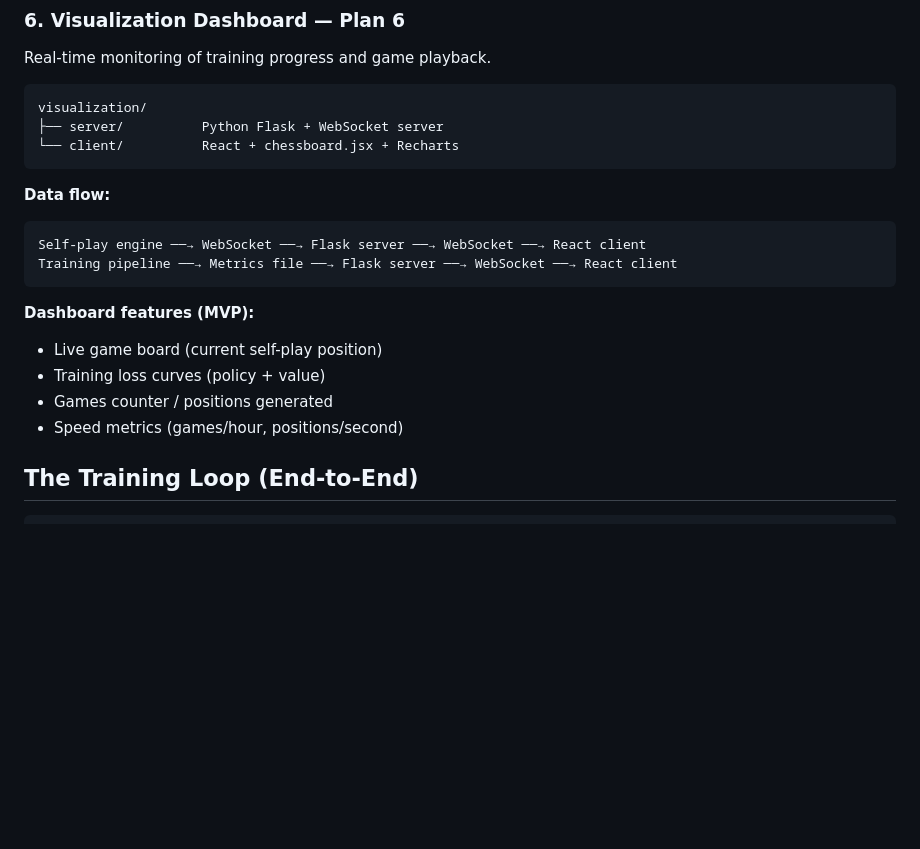
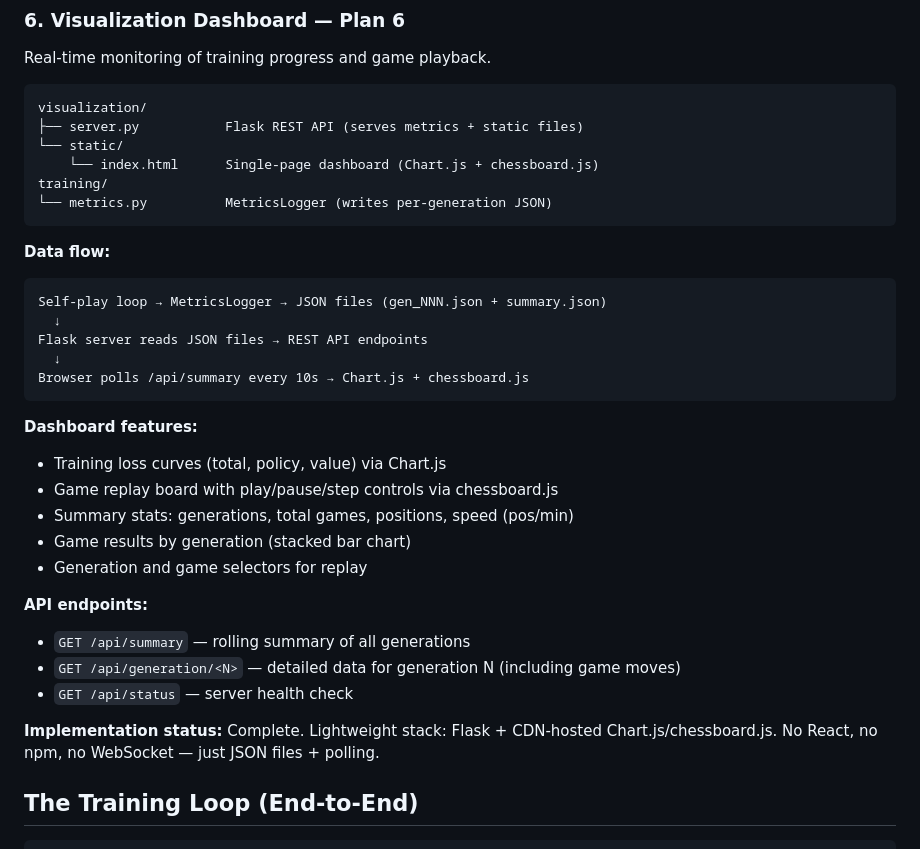
Before and after one commit to drewfoos/chess-ai, a Markdown page: docs/architecture.md, the part around the change. Rendered like a GitHub page; blank space fills up the shorter version.

Commit message:
docs: update for Plan 6 (visualization dashboard)
Mark Plan 6 complete in changelog and architecture docs.
Add 0.6.0 changelog entry with Flask/MetricsLogger/dashboard details,
update architecture section with actual implementation replacing the
placeholder React/WebSocket design.

Co-Authored-By: Claude Sonnet 4.6 <noreply@anthropic.com>

````diff
--- a/docs/architecture.md
+++ b/docs/architecture.md
@@ -210,21 +210,35 @@ Real-time monitoring of training progress and game playback.
 
 ```
 visualization/
-├── server/          Python Flask + WebSocket server
-└── client/          React + chessboard.jsx + Recharts
+├── server.py           Flask REST API (serves metrics + static files)
+└── static/
+    └── index.html      Single-page dashboard (Chart.js + chessboard.js)
+training/
+└── metrics.py          MetricsLogger (writes per-generation JSON)
 ```
 
 **Data flow:**
 ```
-Self-play engine ──→ WebSocket ──→ Flask server ──→ WebSocket ──→ React client
-Training pipeline ──→ Metrics file ──→ Flask server ──→ WebSocket ──→ React client
+Self-play loop → MetricsLogger → JSON files (gen_NNN.json + summary.json)
+  ↓
+Flask server reads JSON files → REST API endpoints
+  ↓
+Browser polls /api/summary every 10s → Chart.js + chessboard.js
 ```
 
-**Dashboard features (MVP):**
-- Live game board (current self-play position)
-- Training loss curves (policy + value)
-- Games counter / positions generated
-- Speed metrics (games/hour, positions/second)
+**Dashboard features:**
+- Training loss curves (total, policy, value) via Chart.js
+- Game replay board with play/pause/step controls via chessboard.js
+- Summary stats: generations, total games, positions, speed (pos/min)
+- Game results by generation (stacked bar chart)
+- Generation and game selectors for replay
+
+**API endpoints:**
+- `GET /api/summary` — rolling summary of all generations
+- `GET /api/generation/<N>` — detailed data for generation N (including game moves)
+- `GET /api/status` — server health check
+
+**Implementation status:** Complete. Lightweight stack: Flask + CDN-hosted Chart.js/chessboard.js. No React, no npm, no WebSocket — just JSON files + polling.
 
 ## The Training Loop (End-to-End)
 
````
Also changed, not shown: docs/changelog.md (+22 -0 lines).
